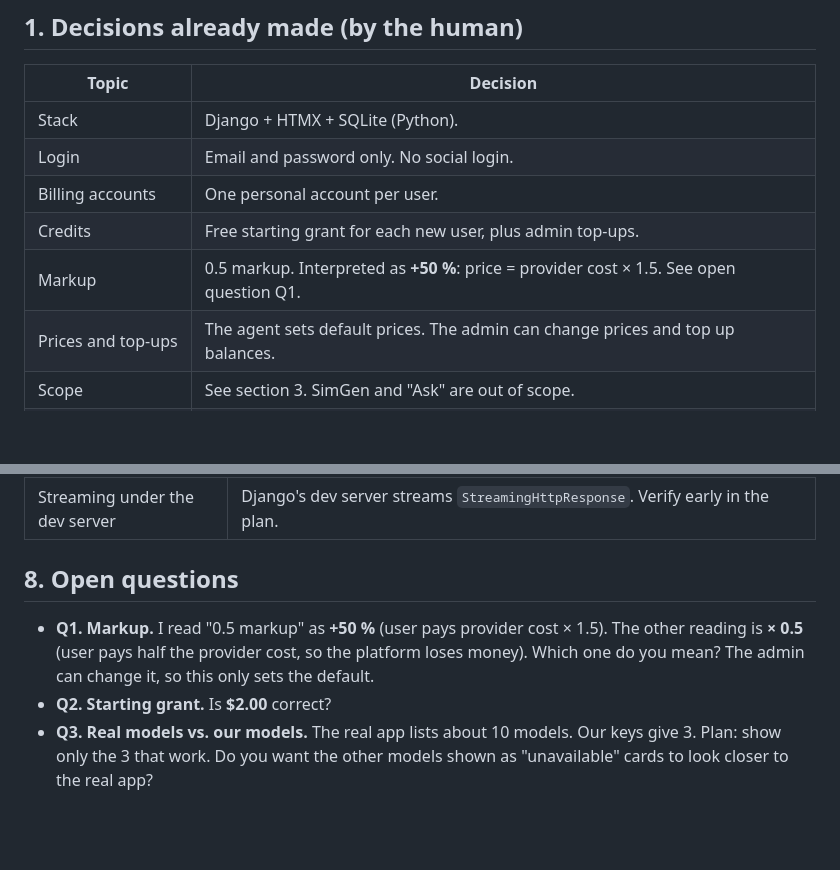
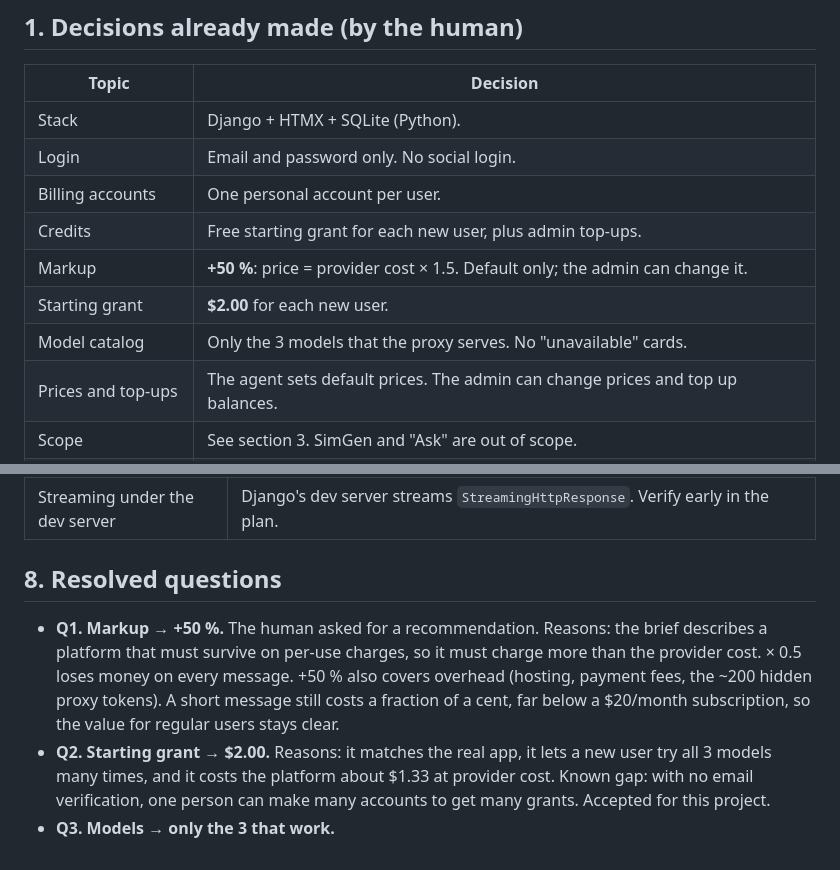
Before and after one commit to karellevanessa/litechat-midterm, a Markdown page: doc/study/1790658061_litechat-core.md, 2 parts joined by grey strips. GitHub-like rendering; blank space fills up the shorter version.

Commit message:
docs: fold markup, starting grant and model catalog decisions into study
Co-Authored-By: Claude Opus 5.5 <noreply@anthropic.com>

```diff
--- a/doc/study/1790658061_litechat-core.md
+++ b/doc/study/1790658061_litechat-core.md
@@ -12,7 +12,9 @@
 | Login | Email and password only. No social login. |
 | Billing accounts | One personal account per user. |
 | Credits | Free starting grant for each new user, plus admin top-ups. |
-| Markup | 0.5 markup. Interpreted as **+50 %**: price = provider cost × 1.5. See open question Q1. |
+| Markup | **+50 %**: price = provider cost × 1.5. Default only; the admin can change it. |
+| Starting grant | **$2.00** for each new user. |
+| Model catalog | Only the 3 models that the proxy serves. No "unavailable" cards. |
 | Prices and top-ups | The agent sets default prices. The admin can change prices and top up balances. |
 | Scope | See section 3. SimGen and "Ask" are out of scope. |
 | Repo | Public on GitHub. API keys never go in the repo. |
@@ -164,8 +166,8 @@ The Django admin at `/admin/` gives:
 | Transcripts contain keys | Redact keys before submitting transcripts, or tell Joe. |
 | Streaming under the dev server | Django's dev server streams `StreamingHttpResponse`. Verify early in the plan. |
 
-## 8. Open questions
+## 8. Resolved questions
 
-- **Q1. Markup.** I read "0.5 markup" as **+50 %** (user pays provider cost × 1.5). The other reading is **× 0.5** (user pays half the provider cost, so the platform loses money). Which one do you mean? The admin can change it, so this only sets the default.
-- **Q2. Starting grant.** Is **$2.00** correct?
-- **Q3. Real models vs. our models.** The real app lists about 10 models. Our keys give 3. Plan: show only the 3 that work. Do you want the other models shown as "unavailable" cards to look closer to the real app?
+- **Q1. Markup → +50 %.** The human asked for a recommendation. Reasons: the brief describes a platform that must survive on per-use charges, so it must charge more than the provider cost. × 0.5 loses money on every message. +50 % also covers overhead (hosting, payment fees, the ~200 hidden proxy tokens). A short message still costs a fraction of a cent, far below a $20/month subscription, so the value for regular users stays clear.
+- **Q2. Starting grant → $2.00.** Reasons: it matches the real app, it lets a new user try all 3 models many times, and it costs the platform about $1.33 at provider cost. Known gap: with no email verification, one person can make many accounts to get many grants. Accepted for this project.
+- **Q3. Models → only the 3 that work.**
```
